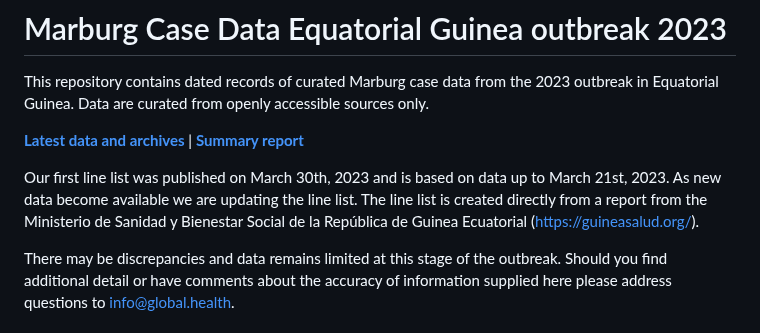
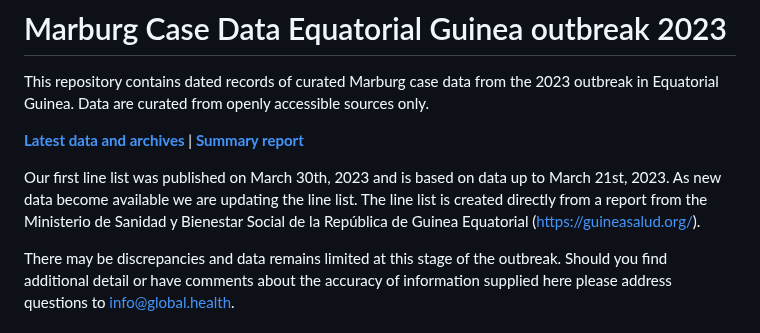
Before and after one commit to globaldothealth/marburg, a Markdown page: README.md, the part around the change. Rendered like a GitHub page.

```diff
--- a/README.md
+++ b/README.md
@@ -4,7 +4,7 @@ This repository contains dated records of curated Marburg case data from the 202
 
 **[Latest data and archives](https://l66noa47nk.execute-api.eu-central-1.amazonaws.com/web)** | **[Summary report](https://www.marburg.global.health)**
 
-Our first line list was published on March 30th, 2023 and is based on data up to March 21st, 2023. As new data become available we are updating the line list. The line list is created directly from a report from the Ministerio de Sanidad y Bienestar Social de la República de Guinea Ecuatorial (https://guineasalud.org/).
+Our first line list was published on March 30th, 2023 and is based on data up to March 21st, 2023. As new data become available we are updating the line list. The line list is created directly from a report from the Ministerio de Sanidad y Bienestar Social de la República de Guinea Equatorial (https://guineasalud.org/).
 
 There may be discrepancies and data remains limited at this stage of the outbreak. Should you find additional detail or have comments about the accuracy of information supplied here please address questions to info@global.health.
 
```
